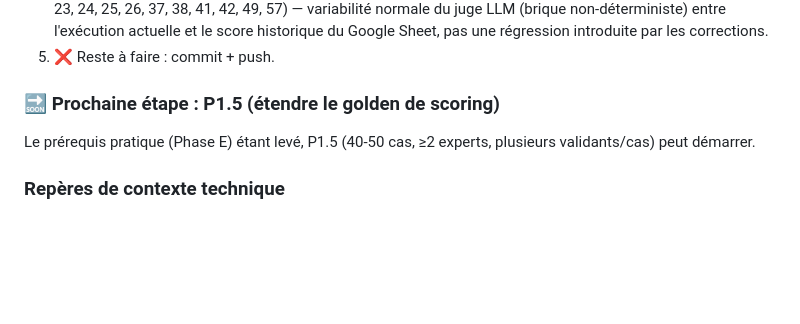
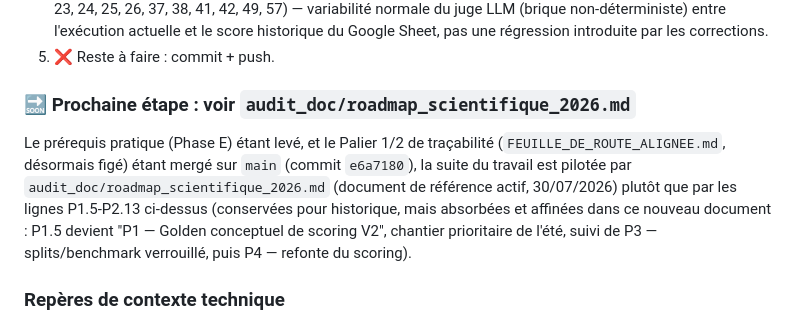
Before and after one commit to EPCASE/ecg-online, a Markdown page: ROADMAP.md, the part around the change. Drawn GitHub-style; blank space fills up the shorter version.

Commit message:
docs(roadmap): pointer vers roadmap_scientifique_2026.md pour la suite (P1.5+)
Le suivi P1.5 (étendre golden de scoring) et P2.x (fallback local, panel
multi-juges) sont désormais absorbés et affinés dans
`audit_doc/roadmap_scientifique_2026.md` (P1 golden scoring V2, P3 splits/
benchmark verrouillé, P4 refonte scoring, P7 réduction dépendance techno).
Ce fichier reste la référence pour le détail Phase A→E (historique golden)
mais renvoie désormais explicitement vers le roadmap scientifique pour la suite.

```diff
--- a/ROADMAP.md
+++ b/ROADMAP.md
@@ -105,10 +105,16 @@ Liste des 19 cas traités (obtenue via `python scripts/audit_golden.py`) :
    historique du Google Sheet, pas une régression introduite par les corrections.
 5. ❌ Reste à faire : commit + push.
 
-### 🔜 Prochaine étape : P1.5 (étendre le golden de scoring)
+### 🔜 Prochaine étape : voir `audit_doc/roadmap_scientifique_2026.md`
 
-Le prérequis pratique (Phase E) étant levé, P1.5 (40-50 cas, ≥2 experts,
-plusieurs validants/cas) peut démarrer.
+Le prérequis pratique (Phase E) étant levé, et le Palier 1/2 de traçabilité
+(`FEUILLE_DE_ROUTE_ALIGNEE.md`, désormais figé) étant mergé sur `main`
+(commit `e6a7180`), la suite du travail est pilotée par
+`audit_doc/roadmap_scientifique_2026.md` (document de référence actif,
+30/07/2026) plutôt que par les lignes P1.5-P2.13 ci-dessus (conservées pour
+historique, mais absorbées et affinées dans ce nouveau document : P1.5 devient
+"P1 — Golden conceptuel de scoring V2", chantier prioritaire de l'été, suivi
+de P3 — splits/benchmark verrouillé, puis P4 — refonte du scoring).
 
 ### Repères de contexte technique
 
```
